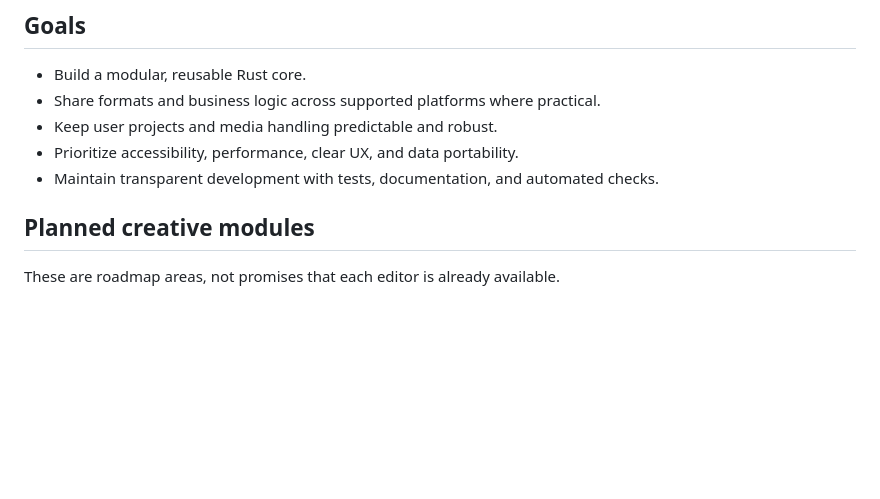
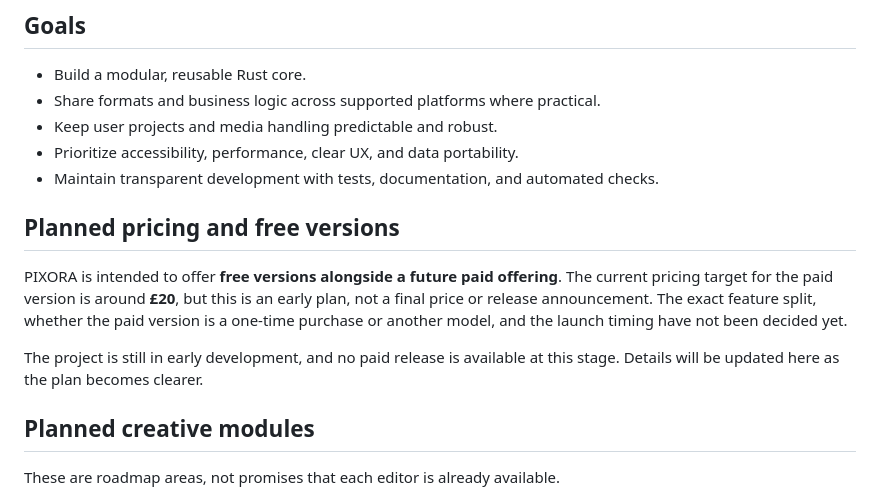
Before and after one commit to AzureMC-projects/PIXORA, a Markdown page: README.md, the part around the change. Rendered like a GitHub page; blank space fills up the shorter version.

Commit message:
docs: describe planned paid and free PIXORA versions

```diff
--- a/README.md
+++ b/README.md
@@ -21,6 +21,12 @@ PIXORA aims to bring image editing, vector design, video editing, motion graphic
 - Keep user projects and media handling predictable and robust.
 - Prioritize accessibility, performance, clear UX, and data portability.
 - Maintain transparent development with tests, documentation, and automated checks.
+
+## Planned pricing and free versions
+
+PIXORA is intended to offer **free versions alongside a future paid offering**. The current pricing target for the paid version is around **£20**, but this is an early plan, not a final price or release announcement. The exact feature split, whether the paid version is a one-time purchase or another model, and the launch timing have not been decided yet.
+
+The project is still in early development, and no paid release is available at this stage. Details will be updated here as the plan becomes clearer.
 
 ## Planned creative modules
 
```
